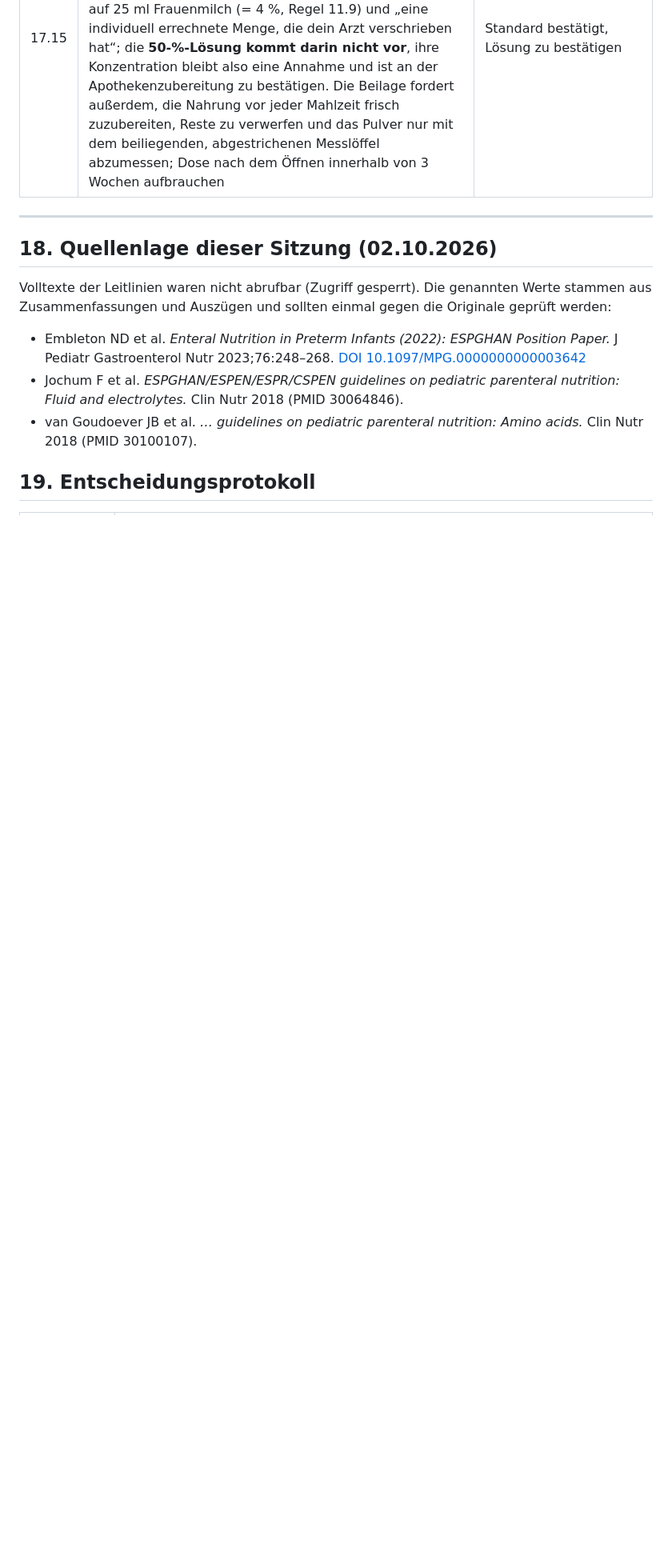
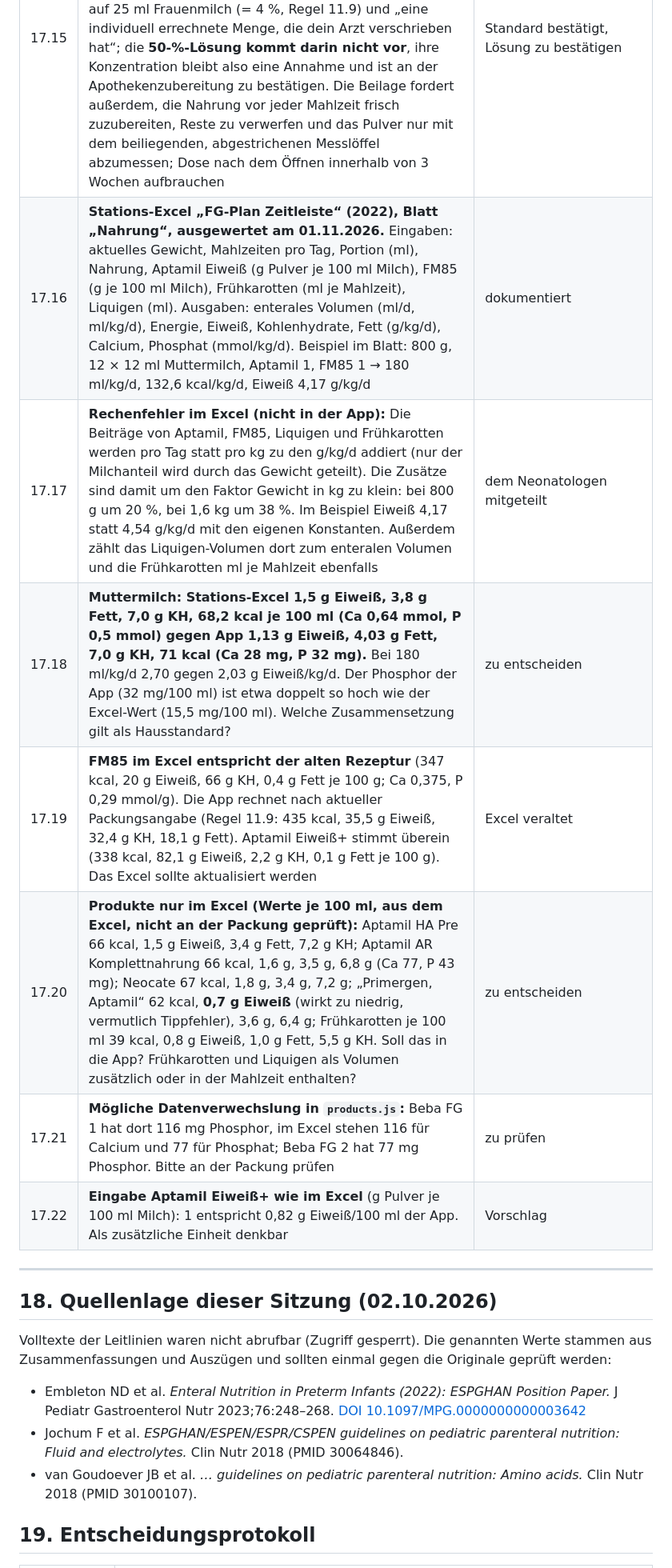
Before and after one commit to casparler/Nutrition-SOP, a Markdown page: REGELWERK.md, the part around one of its changes. Shown at 80% size. Drawn GitHub-style; blank space fills up the shorter version.

Commit message:
docs: Stations-Excel (Blatt Nahrung) ausgewertet, offene Punkte 17.16-17.22
Rechenfehler im Excel (Zusätze pro Tag statt pro kg), Abweichungen bei
Muttermilch und FM85, Produkte nur im Excel, mögliche Datenverwechslung bei
Beba FG 1/2 und Vorschlag für die Einheit g Pulver je 100 ml.

Co-Authored-By: Claude Sonnet 5.5 <noreply@anthropic.com>
Claude-Session: https://claude.ai/code/session_01J9A1M3YTrsfvm9hMSJmMDN

```diff
--- a/REGELWERK.md
+++ b/REGELWERK.md
@@ -330,6 +330,13 @@ bleiben im vollen Wortlaut erhalten; es wird nur gestaffelt, nie unterdrückt.
 | 17.13 | ~~NPC/P bei gemischter Ernährung~~ **erledigt 23.10.2026** durch Wegfall der Obergrenze (Regel 10.3). Offen bleibt: Soll die Untergrenze 20 für „zu knapp“ an einer Quelle belegt werden (ESPGHAN-Volltext lag nicht vor)? | erledigt / Quelle offen |
 | 17.14 | ~~Triglyzeride und Lipiddosis~~ **erledigt 23.10.2026** durch Regel 10.6. Offen: Die Schwellen 200/250 mg/dl der App sind nicht an der Leitlinie belegt (Volltext der ESPGHAN-Lipidleitlinie lag nicht vor) | erledigt / Quelle offen |
 | 17.15 | **FM85-Lösung der Station**: Die Umrechnung nimmt 1 ml „Beba FM85 50 % Lösung“ = 0,5 g Pulver an (50 g auf 100 ml). Gegenprobe: 0,24 ml je 12-ml-Mahlzeit sind 1 % und passen zur Verordnung (2,88 ml/d bei 144 ml/d). **Packungsbeilage (vom Neonatologen übermittelt 01.11.2026):** bestätigt die Standardauflösung 1 g Pulver auf 25 ml Frauenmilch (= 4 %, Regel 11.9) und „eine individuell errechnete Menge, die dein Arzt verschrieben hat“; die **50-%-Lösung kommt darin nicht vor**, ihre Konzentration bleibt also eine Annahme und ist an der Apothekenzubereitung zu bestätigen. Die Beilage fordert außerdem, die Nahrung vor jeder Mahlzeit frisch zuzubereiten, Reste zu verwerfen und das Pulver nur mit dem beiliegenden, abgestrichenen Messlöffel abzumessen; Dose nach dem Öffnen innerhalb von 3 Wochen aufbrauchen | Standard bestätigt, Lösung zu bestätigen |
+| 17.16 | **Stations-Excel „FG-Plan Zeitleiste“ (2022), Blatt „Nahrung“, ausgewertet am 01.11.2026.** Eingaben: aktuelles Gewicht, Mahlzeiten pro Tag, Portion (ml), Nahrung, Aptamil Eiweiß (g Pulver je 100 ml Milch), FM85 (g je 100 ml Milch), Frühkarotten (ml je Mahlzeit), Liquigen (ml). Ausgaben: enterales Volumen (ml/d, ml/kg/d), Energie, Eiweiß, Kohlenhydrate, Fett (g/kg/d), Calcium, Phosphat (mmol/kg/d). Beispiel im Blatt: 800 g, 12 × 12 ml Muttermilch, Aptamil 1, FM85 1 → 180 ml/kg/d, 132,6 kcal/kg/d, Eiweiß 4,17 g/kg/d | dokumentiert |
+| 17.17 | **Rechenfehler im Excel (nicht in der App):** Die Beiträge von Aptamil, FM85, Liquigen und Frühkarotten werden pro Tag statt pro kg zu den g/kg/d addiert (nur der Milchanteil wird durch das Gewicht geteilt). Die Zusätze sind damit um den Faktor Gewicht in kg zu klein: bei 800 g um 20 %, bei 1,6 kg um 38 %. Im Beispiel Eiweiß 4,17 statt 4,54 g/kg/d mit den eigenen Konstanten. Außerdem zählt das Liquigen-Volumen dort zum enteralen Volumen und die Frühkarotten ml je Mahlzeit ebenfalls | dem Neonatologen mitgeteilt |
+| 17.18 | **Muttermilch: Stations-Excel 1,5 g Eiweiß, 3,8 g Fett, 7,0 g KH, 68,2 kcal je 100 ml (Ca 0,64 mmol, P 0,5 mmol) gegen App 1,13 g Eiweiß, 4,03 g Fett, 7,0 g KH, 71 kcal (Ca 28 mg, P 32 mg).** Bei 180 ml/kg/d 2,70 gegen 2,03 g Eiweiß/kg/d. Der Phosphor der App (32 mg/100 ml) ist etwa doppelt so hoch wie der Excel-Wert (15,5 mg/100 ml). Welche Zusammensetzung gilt als Hausstandard? | zu entscheiden |
+| 17.19 | **FM85 im Excel entspricht der alten Rezeptur** (347 kcal, 20 g Eiweiß, 66 g KH, 0,4 g Fett je 100 g; Ca 0,375, P 0,29 mmol/g). Die App rechnet nach aktueller Packungsangabe (Regel 11.9: 435 kcal, 35,5 g Eiweiß, 32,4 g KH, 18,1 g Fett). Aptamil Eiweiß+ stimmt überein (338 kcal, 82,1 g Eiweiß, 2,2 g KH, 0,1 g Fett je 100 g). Das Excel sollte aktualisiert werden | Excel veraltet |
+| 17.20 | **Produkte nur im Excel (Werte je 100 ml, aus dem Excel, nicht an der Packung geprüft):** Aptamil HA Pre 66 kcal, 1,5 g Eiweiß, 3,4 g Fett, 7,2 g KH; Aptamil AR Komplettnahrung 66 kcal, 1,6 g, 3,5 g, 6,8 g (Ca 77, P 43 mg); Neocate 67 kcal, 1,8 g, 3,4 g, 7,2 g; „Primergen, Aptamil“ 62 kcal, **0,7 g Eiweiß** (wirkt zu niedrig, vermutlich Tippfehler), 3,6 g, 6,4 g; Frühkarotten je 100 ml 39 kcal, 0,8 g Eiweiß, 1,0 g Fett, 5,5 g KH. Soll das in die App? Frühkarotten und Liquigen als Volumen zusätzlich oder in der Mahlzeit enthalten? | zu entscheiden |
+| 17.21 | **Mögliche Datenverwechslung in `products.js`:** Beba FG 1 hat dort 116 mg Phosphor, im Excel stehen 116 für Calcium und 77 für Phosphat; Beba FG 2 hat 77 mg Phosphor. Bitte an der Packung prüfen | zu prüfen |
+| 17.22 | **Eingabe Aptamil Eiweiß+ wie im Excel** (g Pulver je 100 ml Milch): 1 entspricht 0,82 g Eiweiß/100 ml der App. Als zusätzliche Einheit denkbar | Vorschlag |
 
 ---
 
```
Also changed, not shown: other parts of REGELWERK.md (+1 -0 lines).
